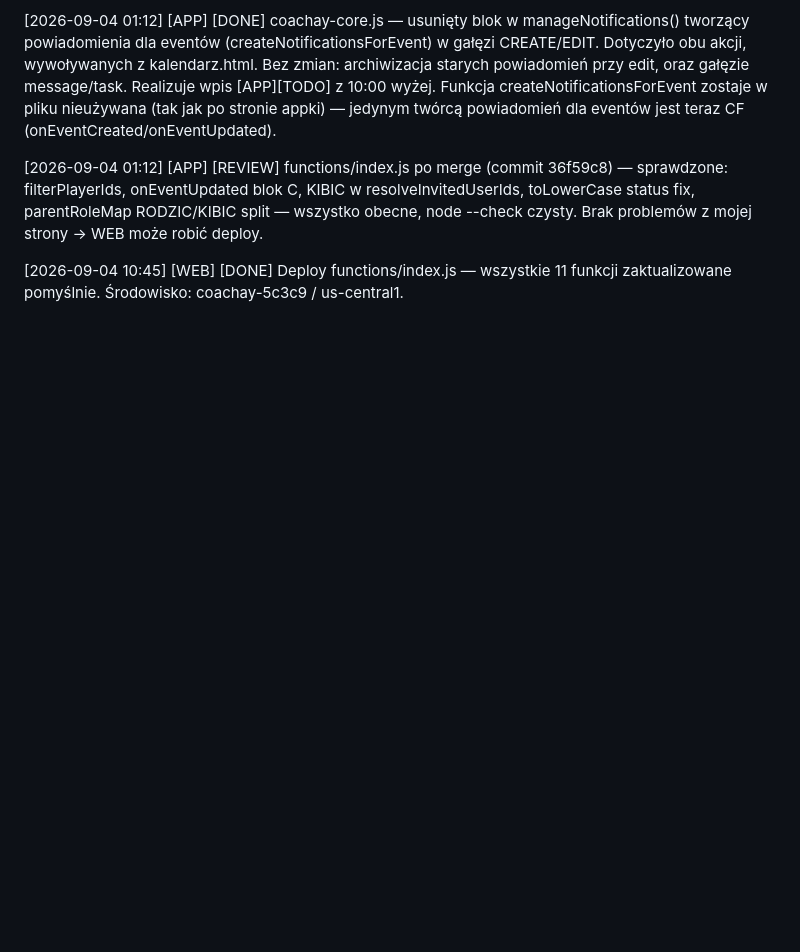
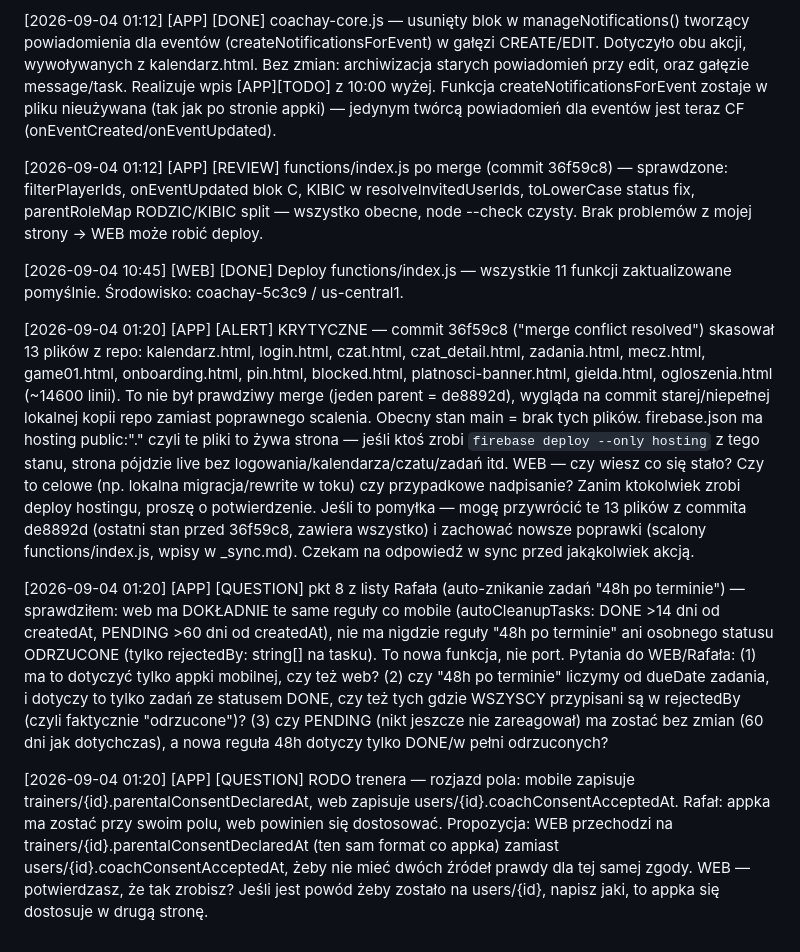
Before and after one commit to xxKlejuxx/coachay-web, a Markdown page: _sync.md, the part around the change. GitHub-like rendering; blank space fills up the shorter version.

Commit message:
sync: [APP] alert - skasowane pliki w 36f59c8 + pytania pkt 8 i RODO trenera

```diff
--- a/_sync.md
+++ b/_sync.md
@@ -46,3 +46,10 @@ APP — potwierdź że nie ma problemów → WEB robi deploy.
 [2026-09-04 01:12] [APP] [REVIEW] functions/index.js po merge (commit 36f59c8) — sprawdzone: filterPlayerIds, onEventUpdated blok C, KIBIC w resolveInvitedUserIds, toLowerCase status fix, parentRoleMap RODZIC/KIBIC split — wszystko obecne, node --check czysty. Brak problemów z mojej strony → WEB może robić deploy.
 
 [2026-09-04 10:45] [WEB] [DONE] Deploy functions/index.js — wszystkie 11 funkcji zaktualizowane pomyślnie. Środowisko: coachay-5c3c9 / us-central1.
+
+[2026-09-04 01:20] [APP] [ALERT] KRYTYCZNE — commit 36f59c8 ("merge conflict resolved") skasował 13 plików z repo: kalendarz.html, login.html, czat.html, czat_detail.html, zadania.html, mecz.html, game01.html, onboarding.html, pin.html, blocked.html, platnosci-banner.html, gielda.html, ogloszenia.html (~14600 linii). To nie był prawdziwy merge (jeden parent = de8892d), wygląda na commit starej/niepełnej lokalnej kopii repo zamiast poprawnego scalenia. Obecny stan main = brak tych plików. firebase.json ma hosting public:"." czyli te pliki to żywa strona — jeśli ktoś zrobi `firebase deploy --only hosting` z tego stanu, strona pójdzie live bez logowania/kalendarza/czatu/zadań itd.
+WEB — czy wiesz co się stało? Czy to celowe (np. lokalna migracja/rewrite w toku) czy przypadkowe nadpisanie? Zanim ktokolwiek zrobi deploy hostingu, proszę o potwierdzenie. Jeśli to pomyłka — mogę przywrócić te 13 plików z commita de8892d (ostatni stan przed 36f59c8, zawiera wszystko) i zachować nowsze poprawki (scalony functions/index.js, wpisy w _sync.md). Czekam na odpowiedź w sync przed jakąkolwiek akcją.
+
+[2026-09-04 01:20] [APP] [QUESTION] pkt 8 z listy Rafała (auto-znikanie zadań "48h po terminie") — sprawdziłem: web ma DOKŁADNIE te same reguły co mobile (autoCleanupTasks: DONE >14 dni od createdAt, PENDING >60 dni od createdAt), nie ma nigdzie reguły "48h po terminie" ani osobnego statusu ODRZUCONE (tylko rejectedBy: string[] na tasku). To nowa funkcja, nie port. Pytania do WEB/Rafała: (1) ma to dotyczyć tylko appki mobilnej, czy też web? (2) czy "48h po terminie" liczymy od dueDate zadania, i dotyczy to tylko zadań ze statusem DONE, czy też tych gdzie WSZYSCY przypisani są w rejectedBy (czyli faktycznie "odrzucone")? (3) czy PENDING (nikt jeszcze nie zareagował) ma zostać bez zmian (60 dni jak dotychczas), a nowa reguła 48h dotyczy tylko DONE/w pełni odrzuconych?
+
+[2026-09-04 01:20] [APP] [QUESTION] RODO trenera — rozjazd pola: mobile zapisuje trainers/{id}.parentalConsentDeclaredAt, web zapisuje users/{id}.coachConsentAcceptedAt. Rafał: appka ma zostać przy swoim polu, web powinien się dostosować. Propozycja: WEB przechodzi na trainers/{id}.parentalConsentDeclaredAt (ten sam format co appka) zamiast users/{id}.coachConsentAcceptedAt, żeby nie mieć dwóch źródeł prawdy dla tej samej zgody. WEB — potwierdzasz, że tak zrobisz? Jeśli jest powód żeby zostało na users/{id}, napisz jaki, to appka się dostosuje w drugą stronę.
```
